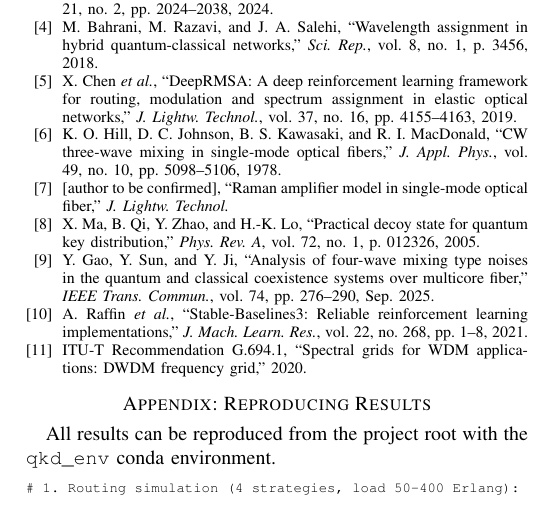
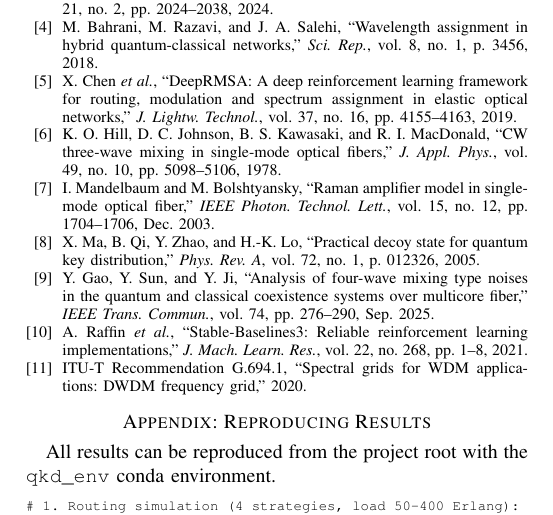
Before and after one commit to AnnieTG007/qkd_dual_capacity_routing, a LaTeX paper (paper_qkd_coexistence.tex): part of page 7 of 7, cut so that both start at the same text. Compiled offline with pdfLaTeX.

Commit message:
Fill in reference [9] (Mandelbaum & Bolshtyansky, Raman amplifier model, IPTL 2003)
Co-Authored-By: Claude Opus 4.8 <noreply@anthropic.com>

```diff
--- a/paper_qkd_coexistence.tex
+++ b/paper_qkd_coexistence.tex
@@ -331,7 +331,7 @@ On the NSFNET 14-node topology, the dual-capacity-aware (DCA) routing strategy c
 \bibitem{b6} M. Bahrani, M. Razavi, and J. A. Salehi, ``Wavelength assignment in hybrid quantum-classical networks,'' \textit{Sci. Rep.}, vol. 8, no. 1, p. 3456, 2018.
 \bibitem{b7} X. Chen \textit{et al.}, ``DeepRMSA: A deep reinforcement learning framework for routing, modulation and spectrum assignment in elastic optical networks,'' \textit{J. Lightw. Technol.}, vol. 37, no. 16, pp. 4155--4163, 2019.
 \bibitem{b8} K. O. Hill, D. C. Johnson, B. S. Kawasaki, and R. I. MacDonald, ``CW three-wave mixing in single-mode optical fibers,'' \textit{J. Appl. Phys.}, vol. 49, no. 10, pp. 5098--5106, 1978.
-\bibitem{b9} [author to be confirmed], ``Raman amplifier model in single-mode optical fiber,'' \textit{J. Lightw. Technol.} % TODO: fill in author, volume, pages, year
+\bibitem{b9} I. Mandelbaum and M. Bolshtyansky, ``Raman amplifier model in single-mode optical fiber,'' \textit{IEEE Photon. Technol. Lett.}, vol. 15, no. 12, pp. 1704--1706, Dec. 2003.
 \bibitem{b10} X. Ma, B. Qi, Y. Zhao, and H.-K. Lo, ``Practical decoy state for quantum key distribution,'' \textit{Phys. Rev. A}, vol. 72, no. 1, p. 012326, 2005.
 \bibitem{bGao} Y. Gao, Y. Sun, and Y. Ji, ``Analysis of four-wave mixing type noises in the quantum and classical coexistence systems over multicore fiber,'' \textit{IEEE Trans. Commun.}, vol. 74, pp. 276--290, Sep. 2025.
 \bibitem{b11} A. Raffin \textit{et al.}, ``Stable-Baselines3: Reliable reinforcement learning implementations,'' \textit{J. Mach. Learn. Res.}, vol. 22, no. 268, pp. 1--8, 2021.
```
Also changed, not shown: paper_qkd_coexistence.pdf.
